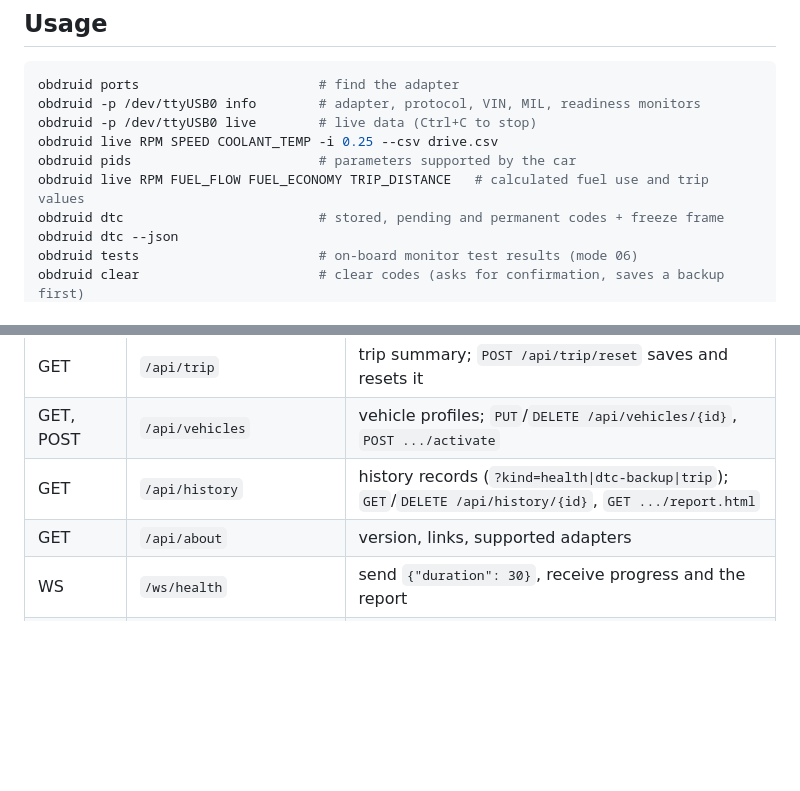
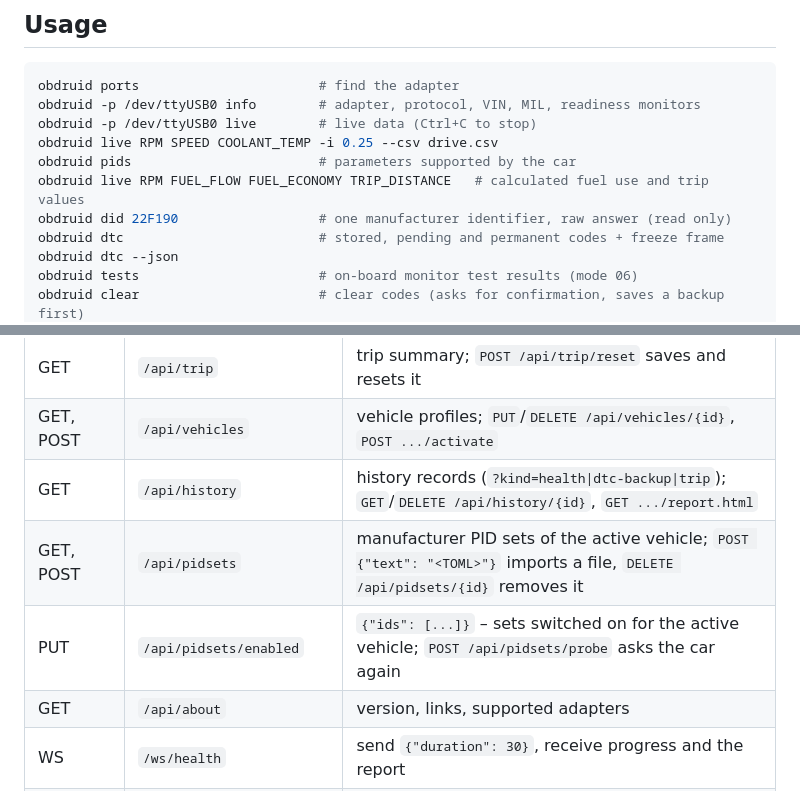
Before and after one commit to spidero/obd-II-python, a Markdown page: README.md, 2 parts joined by grey strips. Drawn GitHub-style; blank space fills up the shorter version.

```diff
--- a/README.md
+++ b/README.md
@@ -159,6 +159,7 @@ obdruid -p /dev/ttyUSB0 live        # live data (Ctrl+C to stop)
 obdruid live RPM SPEED COOLANT_TEMP -i 0.25 --csv drive.csv
 obdruid pids                        # parameters supported by the car
 obdruid live RPM FUEL_FLOW FUEL_ECONOMY TRIP_DISTANCE   # calculated fuel use and trip values
+obdruid did 22F190                  # one manufacturer identifier, raw answer (read only)
 obdruid dtc                         # stored, pending and permanent codes + freeze frame
 obdruid dtc --json
 obdruid tests                       # on-board monitor test results (mode 06)
@@ -315,6 +377,8 @@ Before clearing, the codes and the freeze frame are saved to the vehicle history
 | GET | `/api/trip` | trip summary; `POST /api/trip/reset` saves and resets it |
 | GET, POST | `/api/vehicles` | vehicle profiles; `PUT`/`DELETE /api/vehicles/{id}`, `POST .../activate` |
 | GET | `/api/history` | history records (`?kind=health\|dtc-backup\|trip`); `GET`/`DELETE /api/history/{id}`, `GET .../report.html` |
+| GET, POST | `/api/pidsets` | manufacturer PID sets of the active vehicle; `POST {"text": "<TOML>"}` imports a file, `DELETE /api/pidsets/{id}` removes it |
+| PUT | `/api/pidsets/enabled` | `{"ids": [...]}` – sets switched on for the active vehicle; `POST /api/pidsets/probe` asks the car again |
 | GET | `/api/about` | version, links, supported adapters |
 | WS | `/ws/health` | send `{"duration": 30}`, receive progress and the report |
 | GET | `/api/health/last` | last health report (JSON) |
```
Also changed, not shown: other parts of README.md (+65 -4 lines), CHANGELOG.md (+12 -0 lines), docs/screenshots/sim-dashboard-dpf.png (added), docs/screenshots/sim-pid-sets.png (added), 16 other files.
